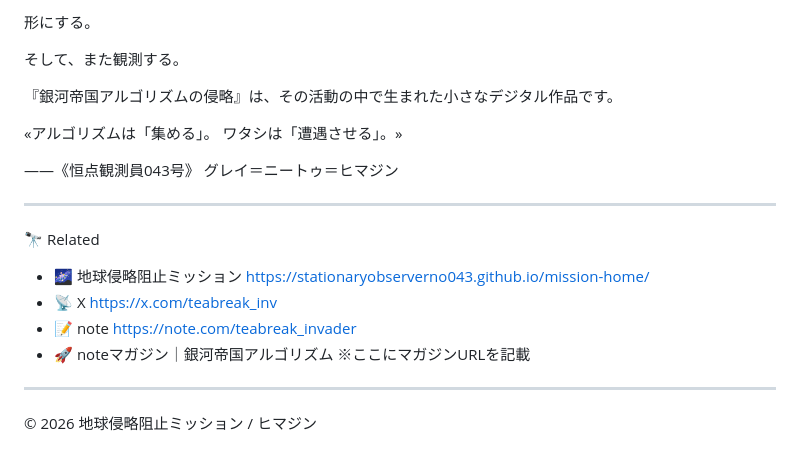
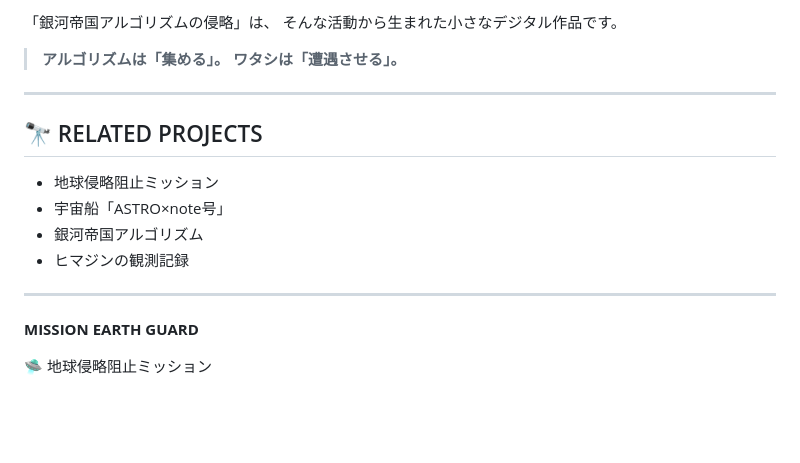
Before and after one commit to StationaryObserverNo043/Algorithm, a Markdown page: README.md, the part around one of its changes. Rendered like a GitHub page; blank space fills up the shorter version.

```diff
--- a/README.md
+++ b/README.md
@@ -210,29 +179,21 @@ Source Code
 
-形にする。
+「銀河帝国アルゴリズムの侵略」は、
+そんな活動から生まれた小さなデジタル作品です。
 
-そして、また観測する。
-
-『銀河帝国アルゴリズムの侵略』は、その活動の中で生まれた小さなデジタル作品です。
-
-«アルゴリズムは「集める」。
-ワタシは「遭遇させる」。»
-
-――《恒点観測員043号》
-グレイ＝ニートゥ＝ヒマジン
+> **アルゴリズムは「集める」。
+> ワタシは「遭遇させる」。**
 
 ---
 
-🔭 Related
+## 🔭 RELATED PROJECTS
 
-- 🌌 地球侵略阻止ミッション
-  https://stationaryobserverno043.github.io/mission-home/
-- 📡 X
-  https://x.com/teabreak_inv
-- 📝 note
-  https://note.com/teabreak_invader
-- 🚀 noteマガジン｜銀河帝国アルゴリズム
-  ※ここにマガジンURLを記載
+- 地球侵略阻止ミッション
+- 宇宙船「ASTRO×note号」
+- 銀河帝国アルゴリズム
+- ヒマジンの観測記録
 
 ---
 
-© 2026 地球侵略阻止ミッション / ヒマジン
+**MISSION EARTH GUARD**
+
+🛸 地球侵略阻止ミッション
```
Also changed, not shown: other parts of README.md (+90 -121 lines).
